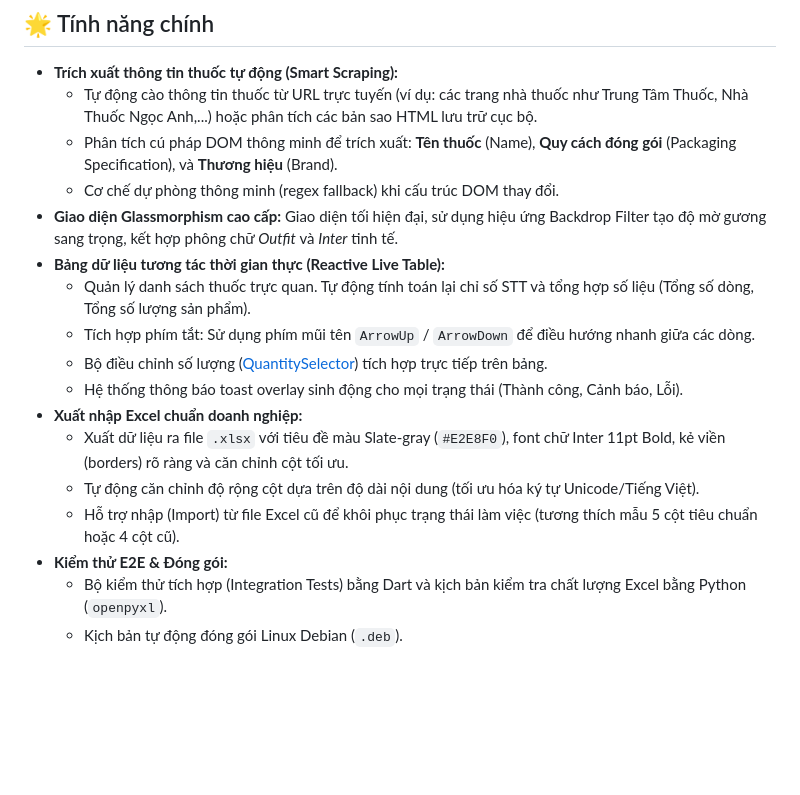
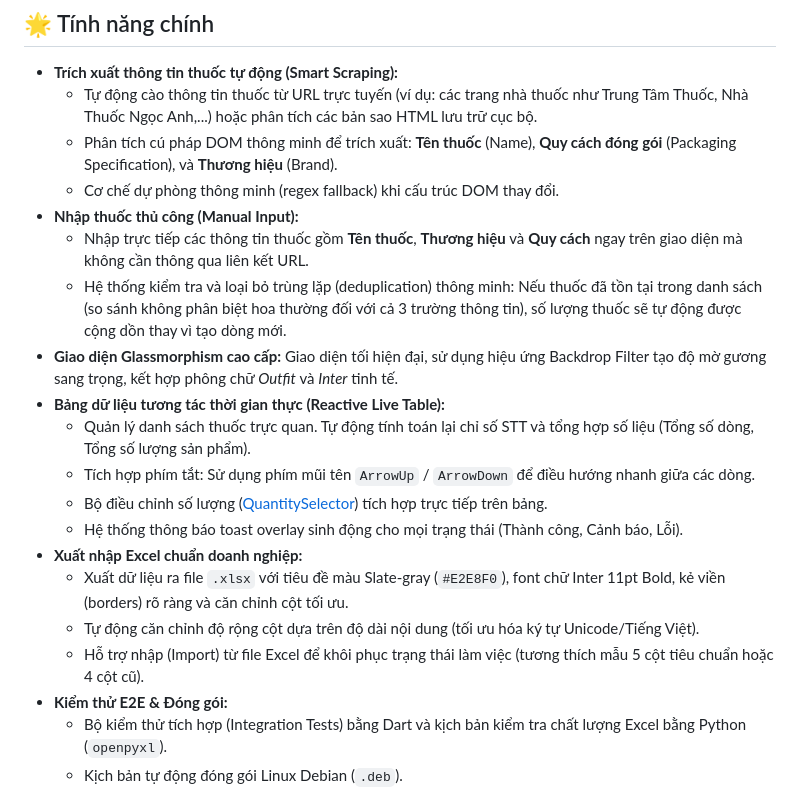
Before and after one commit to skul9x/MakeBilllDrugs, a Markdown page: README.md, the part around one of its changes. GitHub-like rendering; blank space fills up the shorter version.

```diff
--- a/README.md
+++ b/README.md
@@ -10,6 +10,9 @@ Chào mừng bạn đến với **Drugs Maker**, ứng dụng desktop đa nền
   - Tự động cào thông tin thuốc từ URL trực tuyến (ví dụ: các trang nhà thuốc như Trung Tâm Thuốc, Nhà Thuốc Ngọc Anh,...) hoặc phân tích các bản sao HTML lưu trữ cục bộ.
   - Phân tích cú pháp DOM thông minh để trích xuất: **Tên thuốc** (Name), **Quy cách đóng gói** (Packaging Specification), và **Thương hiệu** (Brand).
   - Cơ chế dự phòng thông minh (regex fallback) khi cấu trúc DOM thay đổi.
+- **Nhập thuốc thủ công (Manual Input):**
+  - Nhập trực tiếp các thông tin thuốc gồm **Tên thuốc**, **Thương hiệu** và **Quy cách** ngay trên giao diện mà không cần thông qua liên kết URL.
+  - Hệ thống kiểm tra và loại bỏ trùng lặp (deduplication) thông minh: Nếu thuốc đã tồn tại trong danh sách (so sánh không phân biệt hoa thường đối với cả 3 trường thông tin), số lượng thuốc sẽ tự động được cộng dồn thay vì tạo dòng mới.
 - **Giao diện Glassmorphism cao cấp:** Giao diện tối hiện đại, sử dụng hiệu ứng Backdrop Filter tạo độ mờ gương sang trọng, kết hợp phông chữ *Outfit* và *Inter* tinh tế.
 - **Bảng dữ liệu tương tác thời gian thực (Reactive Live Table):**
   - Quản lý danh sách thuốc trực quan. Tự động tính toán lại chỉ số STT và tổng hợp số liệu (Tổng số dòng, Tổng số lượng sản phẩm).
@@ -19,7 +22,7 @@ Chào mừng bạn đến với **Drugs Maker**, ứng dụng desktop đa nền
 - **Xuất nhập Excel chuẩn doanh nghiệp:**
   - Xuất dữ liệu ra file `.xlsx` với tiêu đề màu Slate-gray (`#E2E8F0`), font chữ Inter 11pt Bold, kẻ viền (borders) rõ ràng và căn chỉnh cột tối ưu.
   - Tự động căn chỉnh độ rộng cột dựa trên độ dài nội dung (tối ưu hóa ký tự Unicode/Tiếng Việt).
-  - Hỗ trợ nhập (Import) từ file Excel cũ để khôi phục trạng thái làm việc (tương thích mẫu 5 cột tiêu chuẩn hoặc 4 cột cũ).
+  - Hỗ trợ nhập (Import) từ file Excel để khôi phục trạng thái làm việc (tương thích mẫu 5 cột tiêu chuẩn hoặc 4 cột cũ).
 - **Kiểm thử E2E & Đóng gói:**
   - Bộ kiểm thử tích hợp (Integration Tests) bằng Dart và kịch bản kiểm tra chất lượng Excel bằng Python (`openpyxl`).
   - Kịch bản tự động đóng gói Linux Debian (`.deb`).
```
Also changed, not shown: other parts of README.md (+18 -12 lines).
